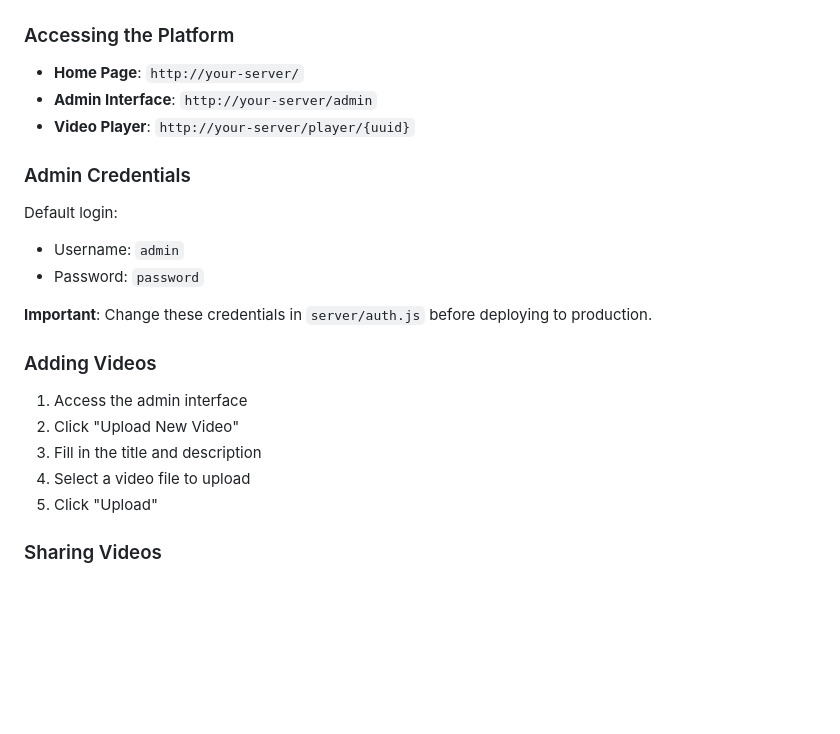
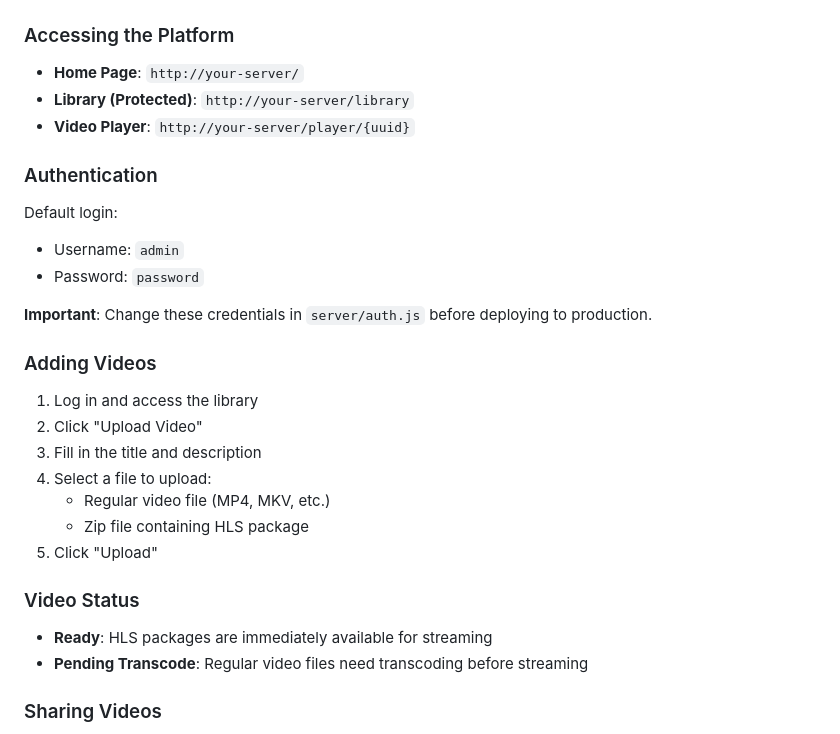
Before and after one commit to AstroMao/StreamVualt, a Markdown page: README.md, the part around one of its changes. Drawn GitHub-style; blank space fills up the shorter version.

```diff
--- a/README.md
+++ b/README.md
@@ -72,10 +80,10 @@ stream-vault/
 ### Accessing the Platform
 
 - **Home Page**: `http://your-server/`
-- **Admin Interface**: `http://your-server/admin`
+- **Library (Protected)**: `http://your-server/library`
 - **Video Player**: `http://your-server/player/{uuid}`
 
-### Admin Credentials
+### Authentication
 
 Default login:
 - Username: `admin`
@@ -85,11 +93,18 @@ Default login:
 
 ### Adding Videos
 
-1. Access the admin interface
-2. Click "Upload New Video"
+1. Log in and access the library
+2. Click "Upload Video"
 3. Fill in the title and description
-4. Select a video file to upload
+4. Select a file to upload:
+   - Regular video file (MP4, MKV, etc.)
+   - Zip file containing HLS package
 5. Click "Upload"
+
+### Video Status
+
+- **Ready**: HLS packages are immediately available for streaming
+- **Pending Transcode**: Regular video files need transcoding before streaming
 
 ### Sharing Videos
 
```
Also changed, not shown: other parts of README.md (+32 -10 lines).
